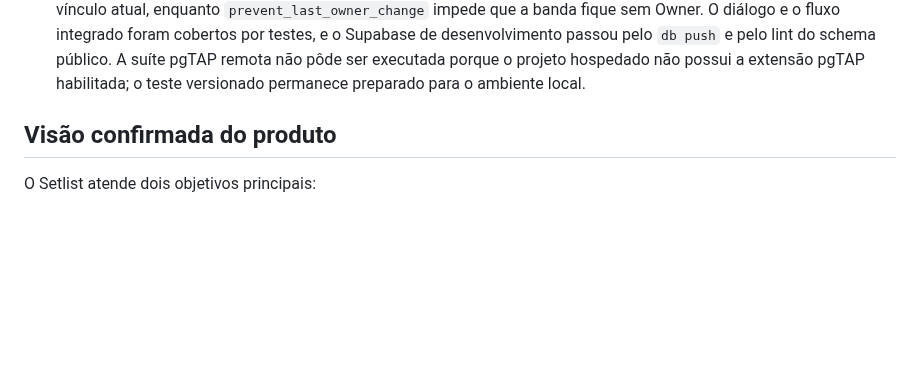
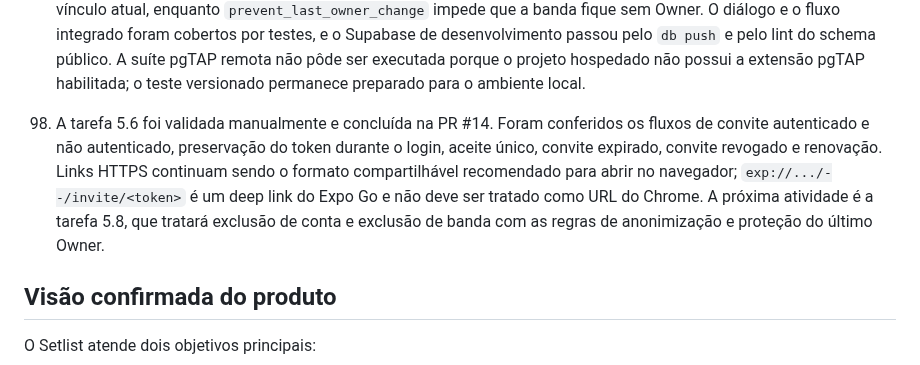
Before and after one commit to anderson-sillos/setlist, a Markdown page: docs/CODEX_HANDOFF.md, the part around one of its changes. Drawn GitHub-style; blank space fills up the shorter version.

Commit message:
docs: concluir validacao dos convites

```diff
--- a/docs/CODEX_HANDOFF.md
+++ b/docs/CODEX_HANDOFF.md
@@ -131,6 +131,7 @@ openspec validate definir-mvp-setlist --type change --strict
 95. A revisão da administração de integrantes na mesma PR #14 incluiu transições completas de papel na interface: Member pode ser promovido a Editor ou Proprietário; Editor pode ser promovido a Proprietário ou rebaixado a Member; e outro Owner pode ser rebaixado a Editor ou Member. Cada transição exige confirmação. A atualização continua usando `updateBandMemberRole` e o gatilho `prevent_last_owner_change` bloqueia qualquer rebaixamento que deixaria uma banda com outros integrantes sem Owner. Foram adicionados testes do diálogo e do fluxo integrado de promoção para Editor. A saída de integrantes e a validação manual do convite continuam pendentes.
 96. Corrigido o estado do `BandMemberManagementDialog`: depois de confirmar ou fechar uma ação, a seleção pendente é limpa. Ao abrir novamente a administração do mesmo integrante, o diálogo volta corretamente à lista de ações em vez de exibir diretamente a confirmação. O cenário foi coberto por teste de regressão; a validação completa passou com 54 suítes e 283 testes.
 97. A tarefa 5.7 foi concluída na PR #14. A área Banda agora oferece a saída voluntária pelo próprio integrante, com confirmação e retorno para `Minhas bandas`. `leaveBand` chama a RPC transacional `leave_band`, publicada na migração `20260920150000_leave_band.sql`; a função valida a sessão e a participação antes de excluir somente o vínculo atual, enquanto `prevent_last_owner_change` impede que a banda fique sem Owner. O diálogo e o fluxo integrado foram cobertos por testes, e o Supabase de desenvolvimento passou pelo `db push` e pelo lint do schema público. A suíte pgTAP remota não pôde ser executada porque o projeto hospedado não possui a extensão pgTAP habilitada; o teste versionado permanece preparado para o ambiente local.
+98. A tarefa 5.6 foi validada manualmente e concluída na PR #14. Foram conferidos os fluxos de convite autenticado e não autenticado, preservação do token durante o login, aceite único, convite expirado, convite revogado e renovação. Links HTTPS continuam sendo o formato compartilhável recomendado para abrir no navegador; `exp://.../--/invite/<token>` é um deep link do Expo Go e não deve ser tratado como URL do Chrome. A próxima atividade é a tarefa 5.8, que tratará exclusão de conta e exclusão de banda com as regras de anonimização e proteção do último Owner.
 
 ## Visão confirmada do produto
 
```
Also changed, not shown: other parts of docs/CODEX_HANDOFF.md (+1 -1 lines), 1 other file.
